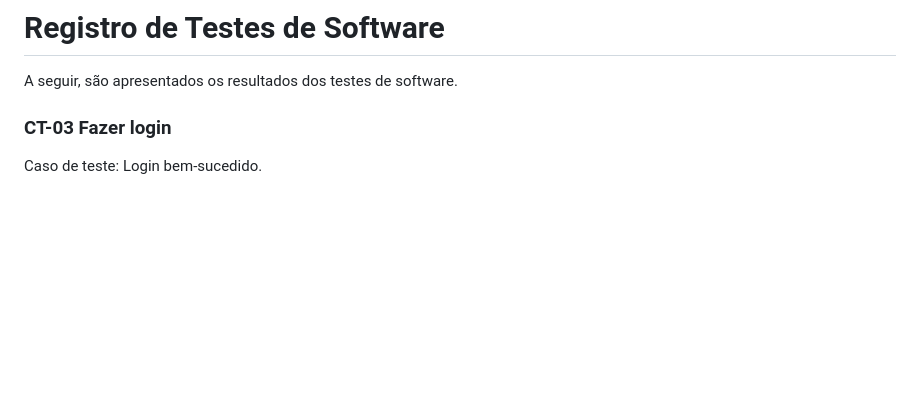
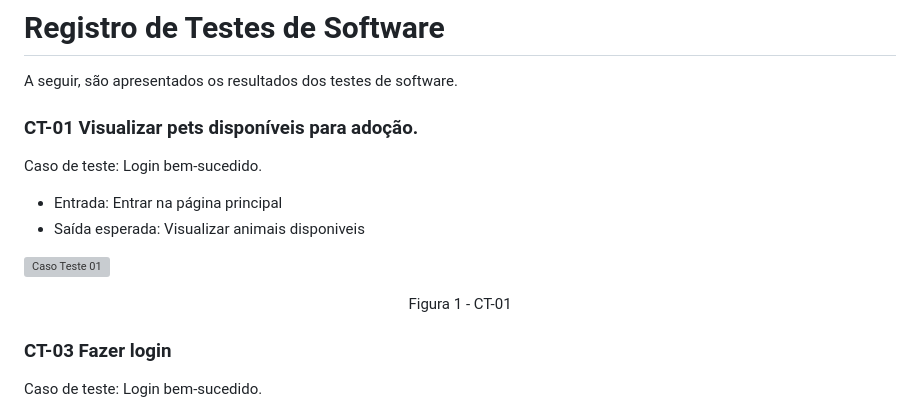
Before and after one commit to ICEI-PUC-Minas-PMV-ADS/pmv-ads-2023-1-e1-proj-web-t9-time1_matchpet, a Markdown page: docs/09-Registro de Testes de Software.md, the part around the change. Drawn GitHub-style; blank space fills up the shorter version; grey boxes are pictures that could not be loaded.

Commit message:
Update 09-Registro de Testes de Software.md
-Add ct o1

```diff
--- a/docs/09-Registro de Testes de Software.md
+++ b/docs/09-Registro de Testes de Software.md
@@ -1,6 +1,24 @@
 # Registro de Testes de Software
 
 A seguir, são apresentados os resultados dos testes de software.
+
+
+### CT-01 Visualizar pets disponíveis para adoção.
+
+Caso de teste: Login bem-sucedido.
+- Entrada: Entrar na página principal
+- Saída esperada: Visualizar animais disponiveis
+
+![Caso Teste 01](/src/imagens/caso-teste-vizualizar-pet/ct01-vizua-pet.png)
+<center> Figura 1 - CT-01</center>
+
+
+
+
+
+
+
+
 
 ### CT-03 Fazer login
 Caso de teste: Login bem-sucedido.
```
